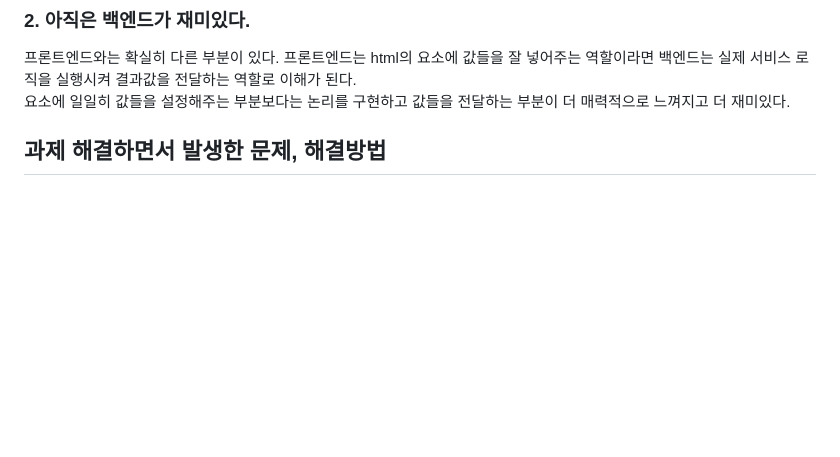
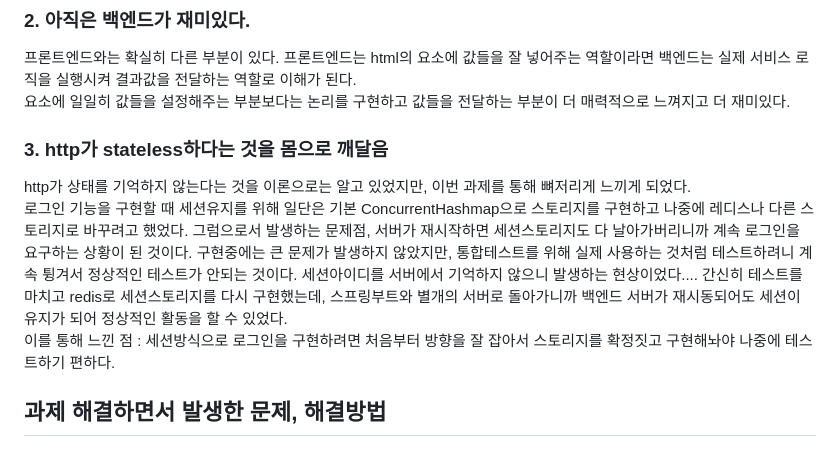
Before and after one commit to yhyh4420/2-gray-chang-community-be, a Markdown page: README.md, the part around the change. Drawn GitHub-style; blank space fills up the shorter version.

Commit message:
docs:리드미 수정

```diff
--- a/README.md
+++ b/README.md
@@ -11,6 +11,15 @@ db를 초기화하고 jpa를 재실행하는 것으로 해결했지만, 초기
 ### 2. 아직은 백엔드가 재미있다.
 프론트엔드와는 확실히 다른 부분이 있다. 프론트엔드는 html의 요소에 값들을 잘 넣어주는 역할이라면 백엔드는 실제 서비스 로직을 실행시켜 결과값을 전달하는 역할로 이해가 된다.<br>
 요소에 일일히 값들을 설정해주는 부분보다는 논리를 구현하고 값들을 전달하는 부분이 더 매력적으로 느껴지고 더 재미있다.
+
+### 3. http가 stateless하다는 것을 몸으로 깨달음
+http가 상태를 기억하지 않는다는 것을 이론으로는 알고 있었지만, 이번 과제를 통해 뼈저리게 느끼게 되었다.<br>
+로그인 기능을 구현할 때 세션유지를 위해 일단은 기본 ConcurrentHashmap으로 스토리지를 구현하고 나중에 레디스나 다른 스토리지로 바꾸려고 했었다.
+그럼으로서 발생하는 문제점, 서버가 재시작하면 세션스토리지도 다 날아가버리니까 계속 로그인을 요구하는 상황이 된 것이다.
+구현중에는 큰 문제가 발생하지 않았지만, 통합테스트를 위해 실제 사용하는 것처럼 테스트하려니 계속 튕겨서 정상적인 테스트가 안되는 것이다.
+세션아이디를 서버에서 기억하지 않으니 발생하는 현상이었다....
+간신히 테스트를 마치고 redis로 세션스토리지를 다시 구현했는데, 스프링부트와 별개의 서버로 돌아가니까 백엔드 서버가 재시동되어도 세션이 유지가 되어 정상적인 활동을 할 수 있었다.<br>
+이를 통해 느낀 점 : 세션방식으로 로그인을 구현하려면 처음부터 방향을 잘 잡아서 스토리지를 확정짓고 구현해놔야 나중에 테스트하기 편하다.
 
 ## 과제 해결하면서 발생한 문제, 해결방법
 ### 문제 1
```
